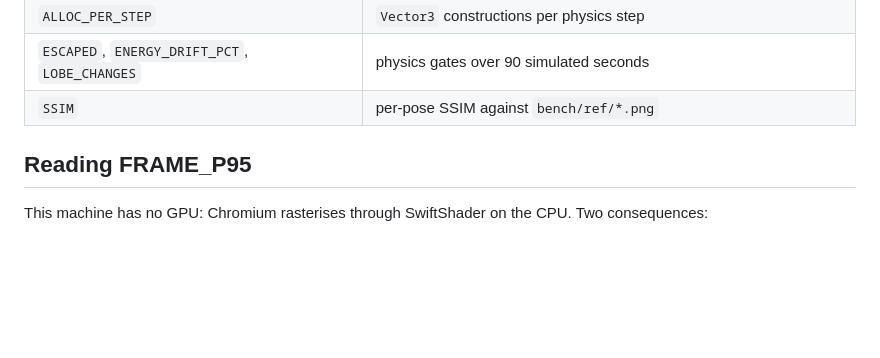
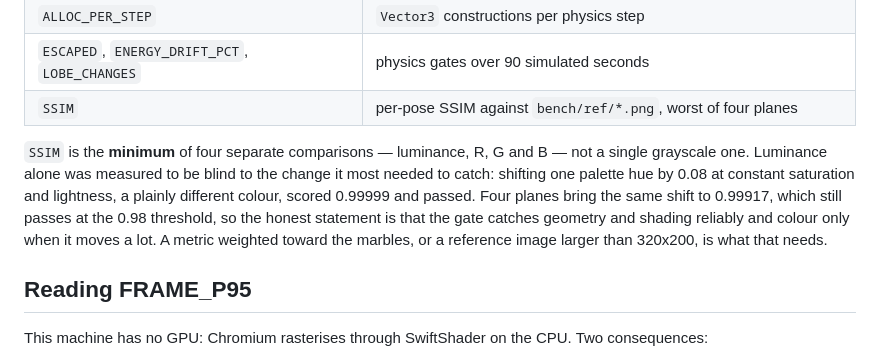
Before and after one commit to Danielededo/infinity-spheres, a Markdown page: bench/README.md, the part around the change. Drawn GitHub-style; blank space fills up the shorter version.

Commit message:
Document what the SSIM gate actually compares
The four-plane comparison landed in the harness but bench/README.md still
described SSIM as one number against the references, which leaves the reader
with the wrong idea of what the gate can see.

It is the minimum of four comparisons — luminance, R, G and B — and the note
now says so, along with the measurement that made it necessary and the limit
that remains: a hue shifted by 0.08 at constant saturation and lightness scored
0.99999 on luminance alone, 0.99917 on four planes, and 0.98 is the threshold.
So the gate catches geometry and shading reliably and colour only when it moves
a long way. Saying that plainly is better than letting SSIM 1 read as proof the
marbles are untouched.

Co-authored-by: Claude <noreply@anthropic.com>

```diff
--- a/bench/README.md
+++ b/bench/README.md
@@ -44,7 +44,16 @@ Every hook is injected by the harness:
 | `ALLOC_FRAME` | median `Vector3` constructions per frame |
 | `ALLOC_PER_STEP` | `Vector3` constructions per physics step |
 | `ESCAPED`, `ENERGY_DRIFT_PCT`, `LOBE_CHANGES` | physics gates over 90 simulated seconds |
-| `SSIM` | per-pose SSIM against `bench/ref/*.png` |
+| `SSIM` | per-pose SSIM against `bench/ref/*.png`, worst of four planes |
+
+`SSIM` is the **minimum** of four separate comparisons — luminance, R, G and B —
+not a single grayscale one. Luminance alone was measured to be blind to the
+change it most needed to catch: shifting one palette hue by 0.08 at constant
+saturation and lightness, a plainly different colour, scored 0.99999 and passed.
+Four planes bring the same shift to 0.99917, which still passes at the 0.98
+threshold, so the honest statement is that the gate catches geometry and shading
+reliably and colour only when it moves a lot. A metric weighted toward the
+marbles, or a reference image larger than 320x200, is what that needs.
 
 ## Reading FRAME_P95
 
```
